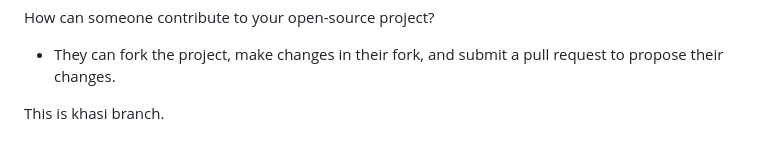
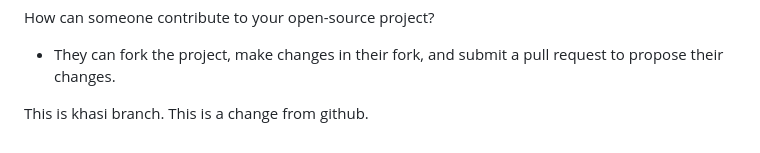
Before and after one commit to anas-farooq8/ML-Ops-Exam-Preparation, a Markdown page: README.MD, the part around the change. Drawn GitHub-style.

```diff
--- a/README.MD
+++ b/README.MD
@@ -65,3 +65,4 @@ How can someone contribute to your open-source project?
 - They can fork the project, make changes in their fork, and submit a pull request to propose their changes.
 
 This is khasi branch.
+This is a change from github.
```
